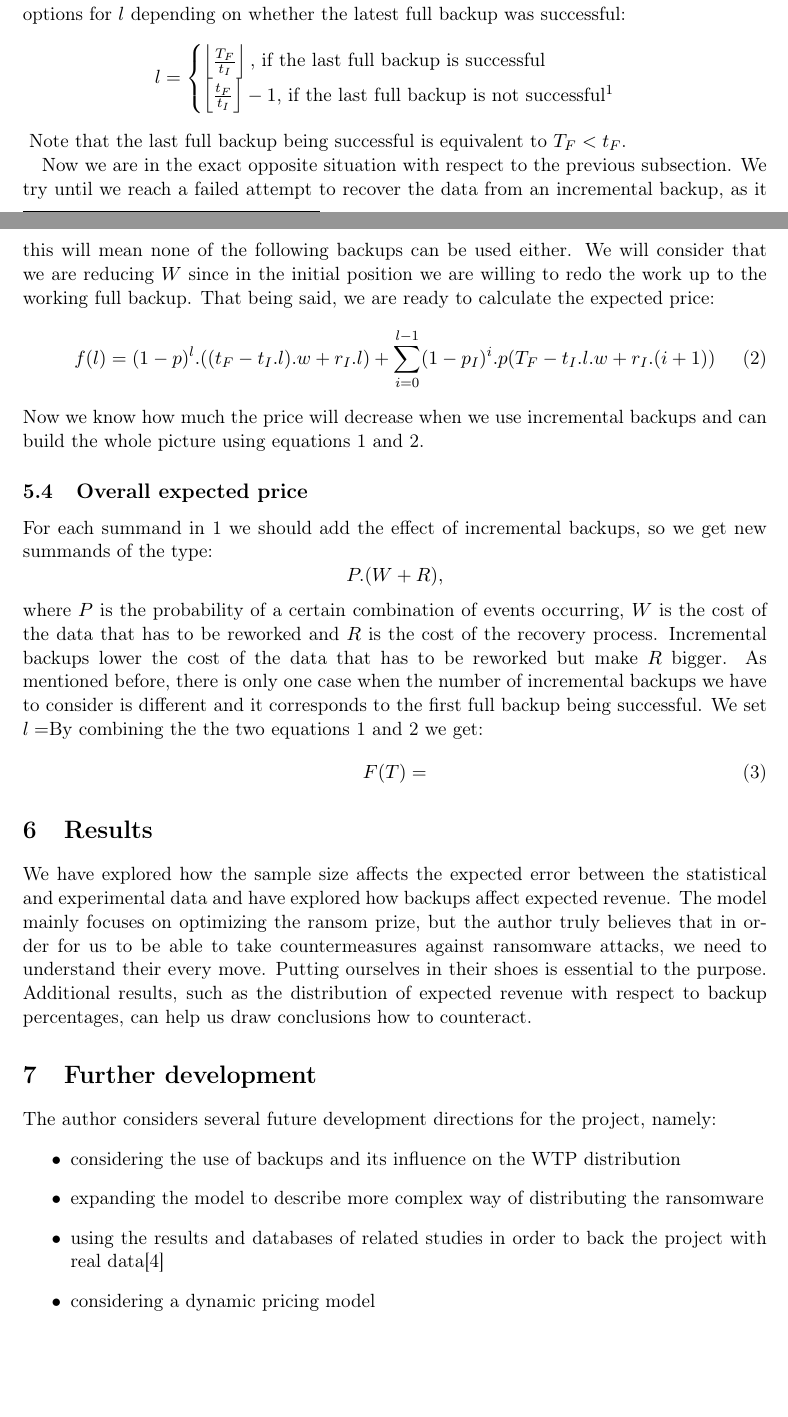
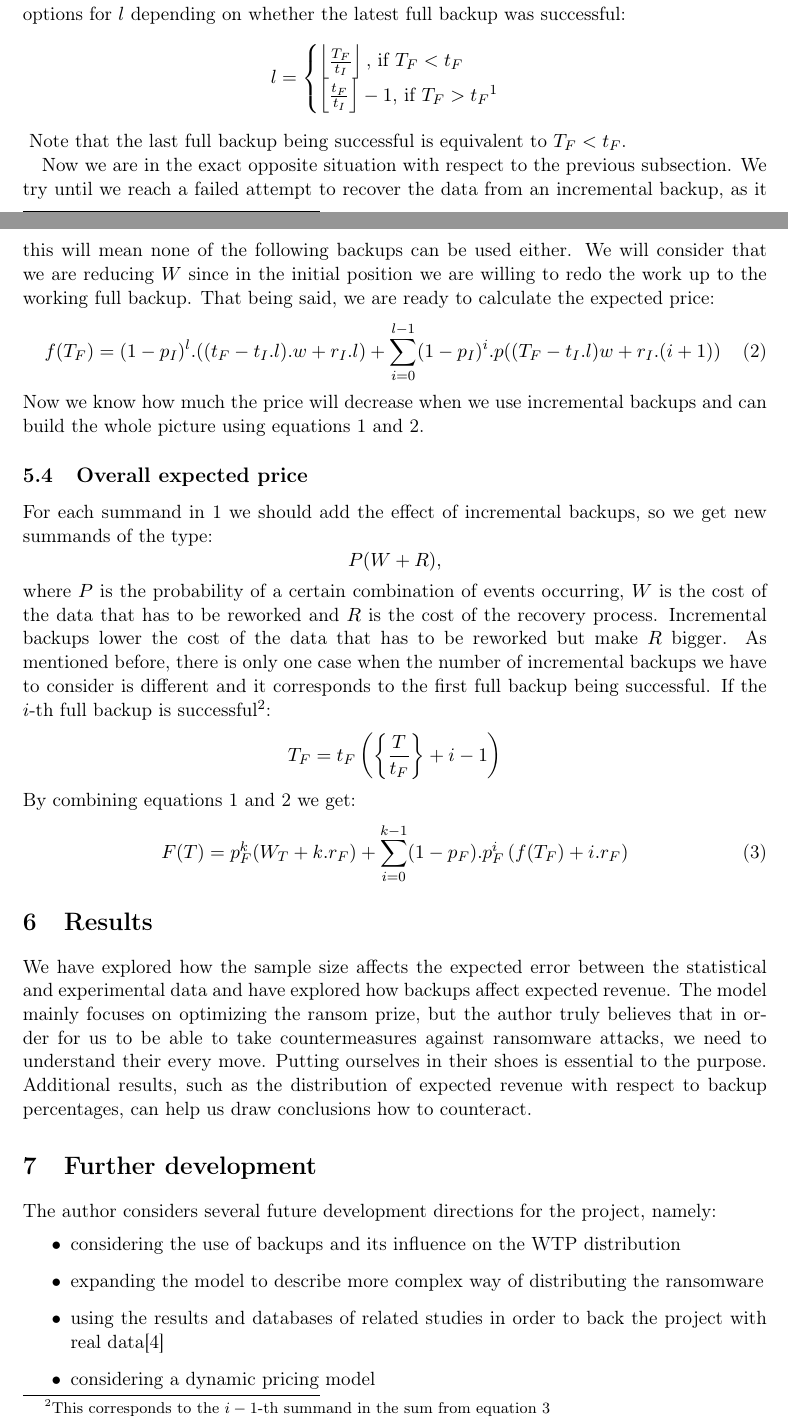
Before and after one commit to NIkolaStaykov/Ransomware-Research-Paper, a LaTeX paper (Ransomware_research_project.tex): two parts of pages 9 and 10 of 11, joined at a grey line, cut so that both start at the same text, the shorter picture padded with empty space. Compiled offline with pdfLaTeX.

Commit message:
Finished with stage one, full and incremental backups ready

```diff
--- a/Ransomware_research_project.tex
+++ b/Ransomware_research_project.tex
@@ -286,8 +286,8 @@
 		$$
 			l=
 			\begin{cases}
-				\left\lfloor \frac{T_F}{t_I}\right \rfloor \text{, if the last full backup is successful}\\
-				\left\lfloor \frac{t_F}{t_I}\right \rfloor -1 \text{, if the last full backup is not successful}\footnotemark\\
+				\left\lfloor \frac{T_F}{t_I}\right \rfloor \text{, if } T_F<t_F\\
+				\left\lfloor \frac{t_F}{t_I}\right \rfloor -1 \text{, if } T_F>t_F\footnotemark\\
 			\end{cases}
 		$$
 		\footnotetext{We can only try to recover incremental backups preceding the next full backup}
@@ -295,17 +295,21 @@
 		Now we are in the exact opposite situation with respect to the previous subsection. We try until we reach a failed attempt to recover the data from an incremental backup, as it this will mean none of the following backups can be used either. We will consider that we are reducing $W$ since in the initial position we are willing to redo the work up to the working full backup. That being said, we are ready to calculate the expected price:
 		\begin{equation}
 		\label{eq:2}
-			f(l) = (1-p)^l.((t_F-t_I.l).w + r_I.l) + \displaystyle \sum_{i=0}^{l-1} (1-p_I)^{i}.p(T_F-t_I.l.w + r_I.(i+1))
+			f(T_F) = (1-p_I)^l.((t_F-t_I.l).w + r_I.l) + \displaystyle \sum_{i=0}^{l-1} (1-p_I)^{i}.p((T_F-t_I.l)w + r_I.(i+1))
 		\end{equation}
 		Now we know how much the price will decrease when we use incremental backups and can build the whole picture using equations \ref{eq:1} and \ref{eq:2}.
 		\subsection{Overall expected price}
 		For each summand in \ref{eq:1} we should add the effect of incremental backups, so we get new summands of the type:
 		$$
-		P.(W + R),
+		P(W + R),
 		$$
-		where $P$ is the probability of a certain combination of events occurring, $W$ is the cost of the data that has to be reworked and $R$ is the cost of the recovery process. Incremental backups lower the cost of the data that has to be reworked but make $R$ bigger. As mentioned before, there is only one case when the number of incremental backups we have to consider is different and it corresponds to the first full backup being successful. We set $l = $By combining the the two equations \ref{eq:1} and \ref{eq:2} we get:
+		where $P$ is the probability of a certain combination of events occurring, $W$ is the cost of the data that has to be reworked and $R$ is the cost of the recovery process. Incremental backups lower the cost of the data that has to be reworked but make $R$ bigger. As mentioned before, there is only one case when the number of incremental backups we have to consider is different and it corresponds to the first full backup being successful. If the $i$-th full backup is successful\footnote{This corresponds to the $i-1$-th summand in the sum from equation \ref{eq:3}}:
+		$$
+		T_F=t_F\left(\left\{ \frac{T}{t_F} \right\} + i - 1\right)
+		$$
+		By combining equations \ref{eq:1} and \ref{eq:2} we get:
 		\begin{equation}\label{eq:3}
-			F(T) =
+			F(T) = p_F^{k}(W_T+k.r_F) + \displaystyle\sum_{i=0}^{k-1}(1-p_F).p_F^{i}\left(f(T_F) + i.r_F\right)
 		\end{equation}
 
 \section{Results}
```
Also changed, not shown: Ransomware_research_project.pdf, Ransomware_research_project.tex (4 more changed lines).
